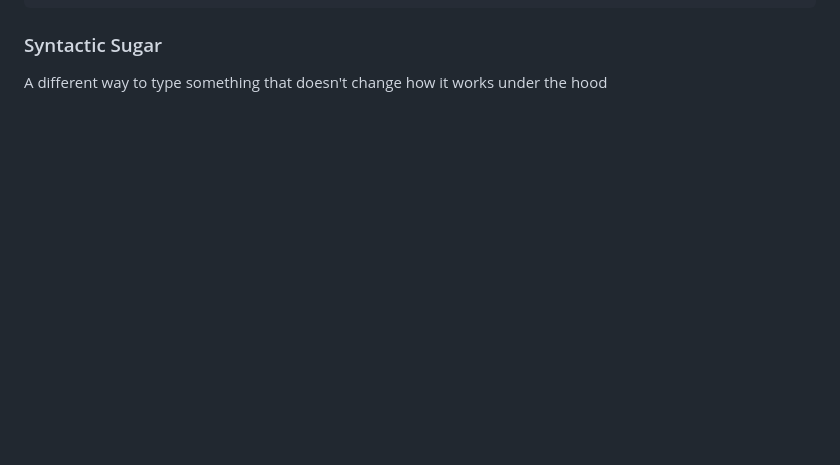
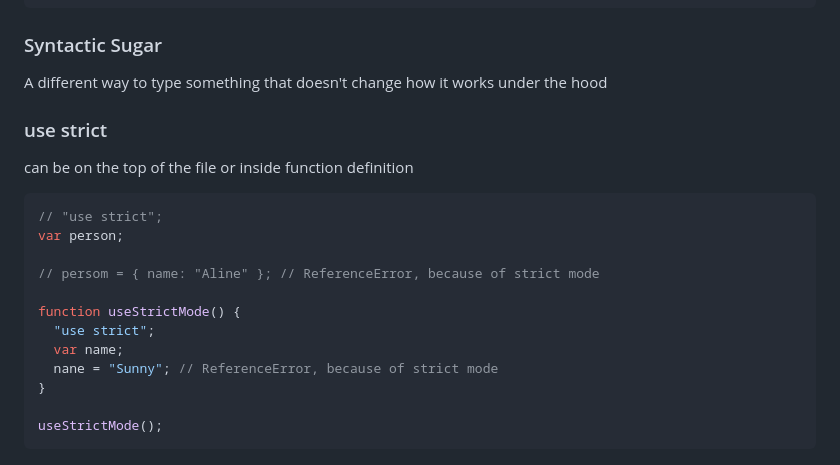
Before and after one commit to SumitsHub/learn-advanced-js-concepts, a Markdown page: Notes.md, the part around the change. Drawn GitHub-style; blank space fills up the shorter version.

Commit message:
little about strict mode in js

````diff
--- a/Notes.md
+++ b/Notes.md
@@ -199,3 +199,22 @@ if (!Object.create) {
 ### Syntactic Sugar
 
 A different way to type something that doesn't change how it works under the hood
+
+### use strict
+
+can be on the top of the file or inside function definition
+
+```js
+// "use strict";
+var person;
+
+// persom = { name: "Aline" }; // ReferenceError, because of strict mode
+
+function useStrictMode() {
+  "use strict";
+  var name;
+  nane = "Sunny"; // ReferenceError, because of strict mode
+}
+
+useStrictMode();
+```
````
